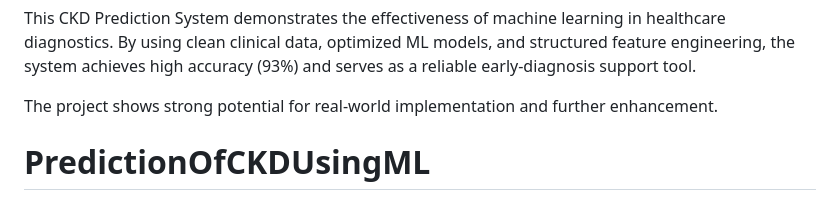
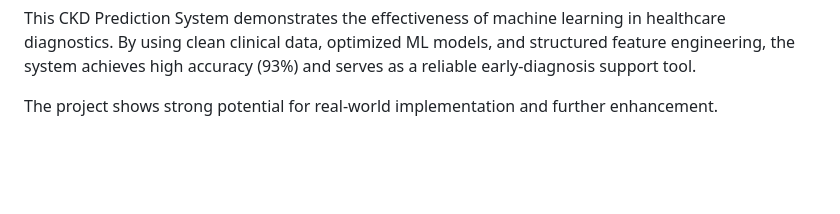
Before and after one commit to Pavangoud-08/PredictionOfCKDUsingML, a Markdown page: README.md, the part around one of its changes. GitHub-like rendering; blank space fills up the shorter version.

```diff
--- a/README.md
+++ b/README.md
@@ -192,4 +192,3 @@ A complete list of research papers and IEEE sources used in the literature surve
 This CKD Prediction System demonstrates the effectiveness of machine learning in healthcare diagnostics. By using clean clinical data, optimized ML models, and structured feature engineering, the system achieves high accuracy (93%) and serves as a reliable early-diagnosis support tool.
 
 The project shows strong potential for real-world implementation and further enhancement.
-# PredictionOfCKDUsingML
```
Also changed, not shown: other parts of README.md (+1 -1 lines).
